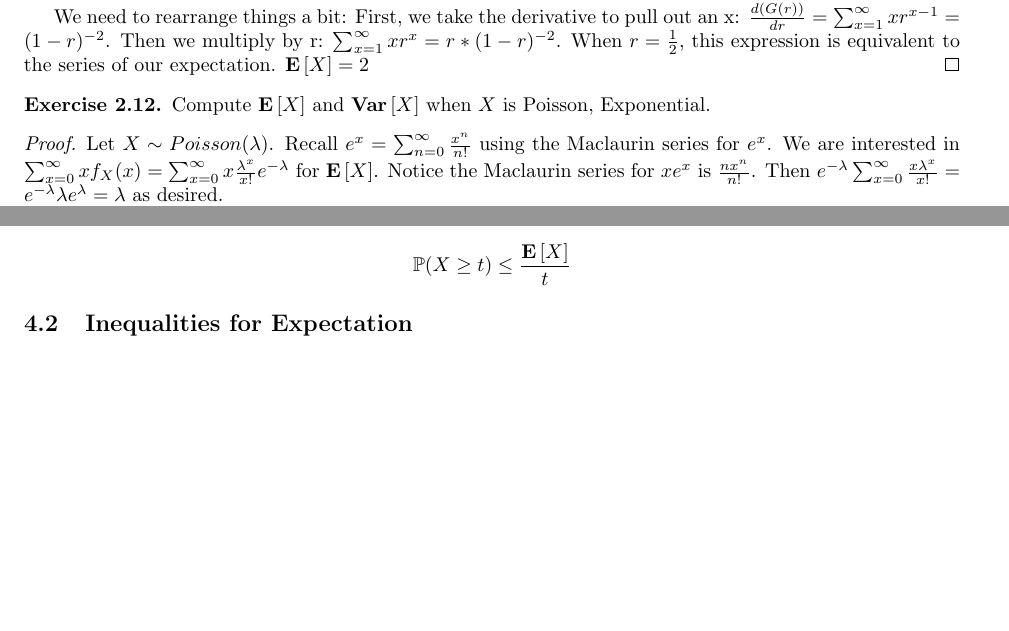
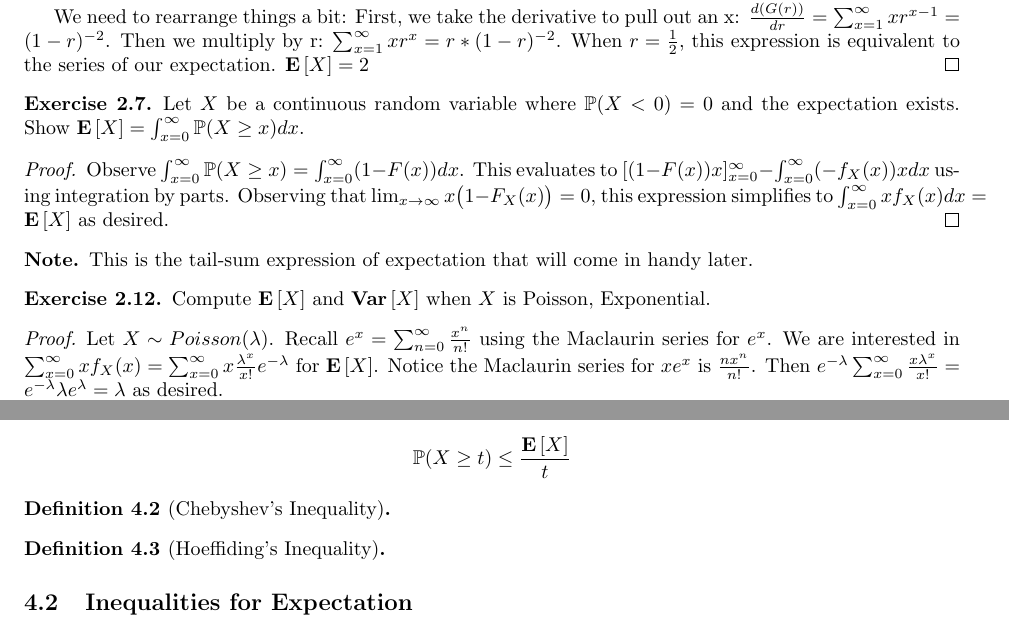
Before and after one commit to kennyworkman/wasserman, a LaTeX document (main.tex): two parts of pages 15 and 17 of 17 before the commit and two parts of pages 15 and 18 of 18 after it, joined at a grey line, cut so that both start at the same text, the shorter picture padded with empty space. Compiled offline with pdfLaTeX.

Commit message:
finish problems

```diff
--- a/main.tex
+++ b/main.tex
@@ -1243,6 +1243,26 @@ moments, they must have the same distribution.
     of our expectation. $\E{X} = 2$
 \end{proof}
 
+\setcounter{exercise}{6}
+\begin{exercise}
+    Let $X$ be a continuous random variable where $\P(X < 0) = 0$ and the
+    expectation exists. Show $\E{X} = \int_{x=0}^{\infty} \P(X \geq x) dx$.
+\end{exercise}
+
+\begin{proof}
+    Observe $\int_{x=0}^{\infty} \P(X \geq x) = \int_{x=0}^{\infty} (1 - F(x))
+    dx$. This evaluates to $[(1-F(x))x]_{x=0}^{\infty} - \int_{x=0}^{\infty}
+    (-f_X(x))x dx$ using integration by parts. Observing that $\lim_{x \to
+        \infty} x\bigl( 1 - F_X(x) \bigr) = 0$, this expression simplifies to
+        $\int_{x=0}^\infty x f_X(x) dx = \E{X}$ as desired.
+\end{proof}
+
+\begin{note}
+    This is the tail-sum expression of expectation that will come in handy
+    later.
+\end{note}
+
+
 \setcounter{exercise}{11}
 \begin{exercise}
     Compute $\E{X}$ and $\Var{X}$ when $X$ is Poisson, Exponential.
@@ -1441,6 +1493,12 @@ moments, they must have the same distribution.
     \[ \P(X \geq t) \leq \frac{\E{X}}{t} \]
 \end{definition}
 
+\begin{definition}[Chebyshev's Inequality]
+\end{definition}
+
+\begin{definition}[Hoeffiding's Inequality]
+\end{definition}
+
 \subsection{Inequalities for Expectation}
 
 % https://chatgpt.com/c/689b6b5f-4d00-832e-b574-8f6572915d59
```
Also changed, not shown: main.pdf, main.tex (32 more changed lines), 5 other files.
